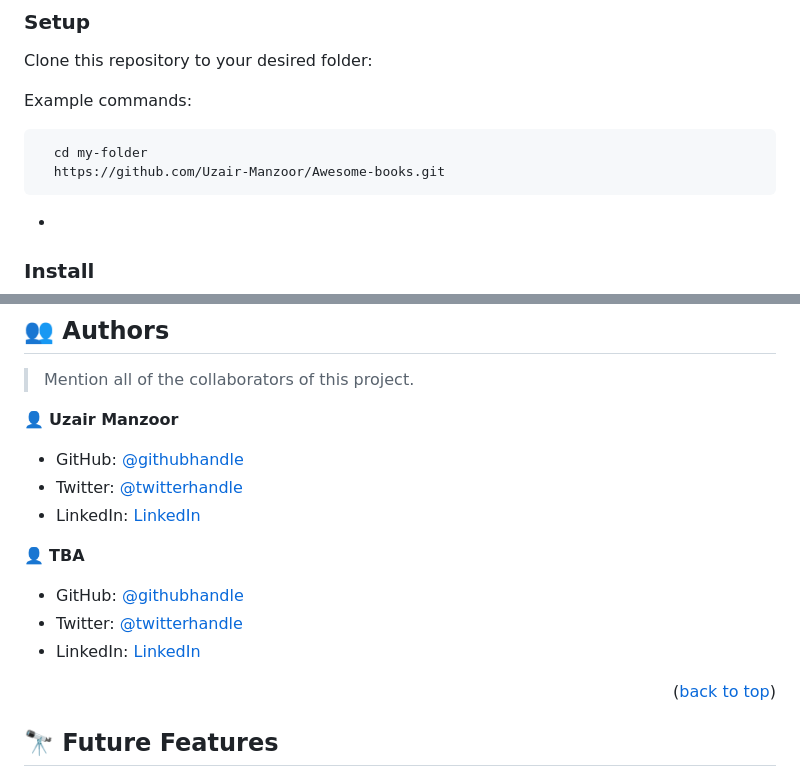
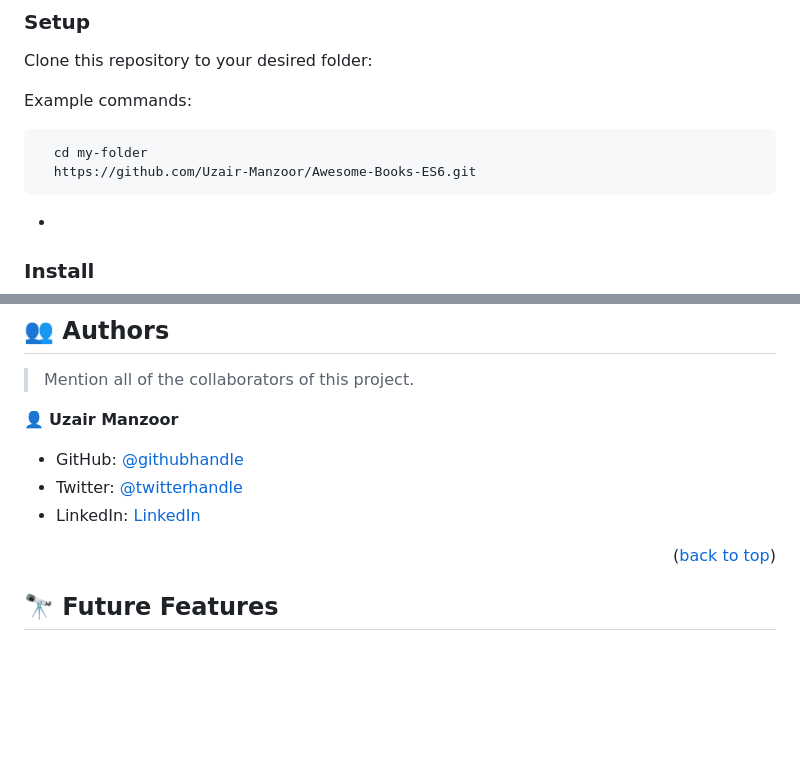
Before and after one commit to Uzair-Manzoor/Awesome-Books-ES6, a Markdown page: README.md, 2 parts joined by grey strips. Rendered like a GitHub page; blank space fills up the shorter version.

````diff
--- a/README.md
+++ b/README.md
@@ -100,7 +100,7 @@ Example commands:
 
 ```sh
   cd my-folder
-  https://github.com/Uzair-Manzoor/Awesome-books.git
+  https://github.com/Uzair-Manzoor/Awesome-Books-ES6.git
 ```
 -
 
@@ -168,12 +168,6 @@ Example:
 - Twitter: [@twitterhandle](https://twitter.com/twitterhandle)
 - LinkedIn: [LinkedIn](https://linkedin.com/in/linkedinhandle)
 
-👤 **TBA**
-
-- GitHub: [@githubhandle](https://github.com/)
-- Twitter: [@twitterhandle](https://twitter.com/twitterhandle)
-- LinkedIn: [LinkedIn](https://linkedin.com/in/linkedinhandle)
-
 <p align="right">(<a href="#readme-top">back to top</a>)</p>
 
 <!-- FUTURE FEATURES -->
````
